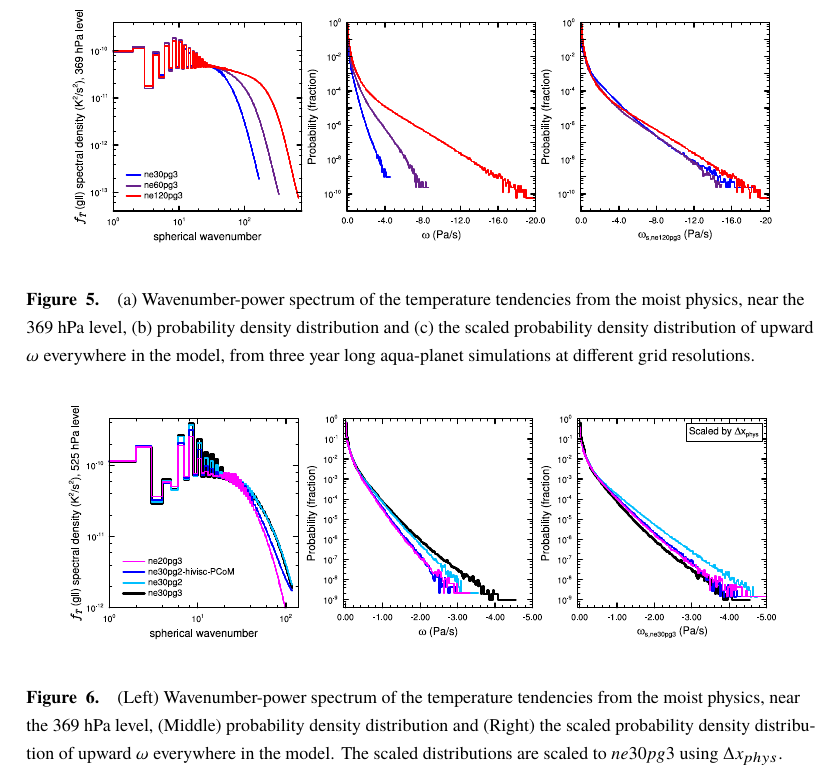
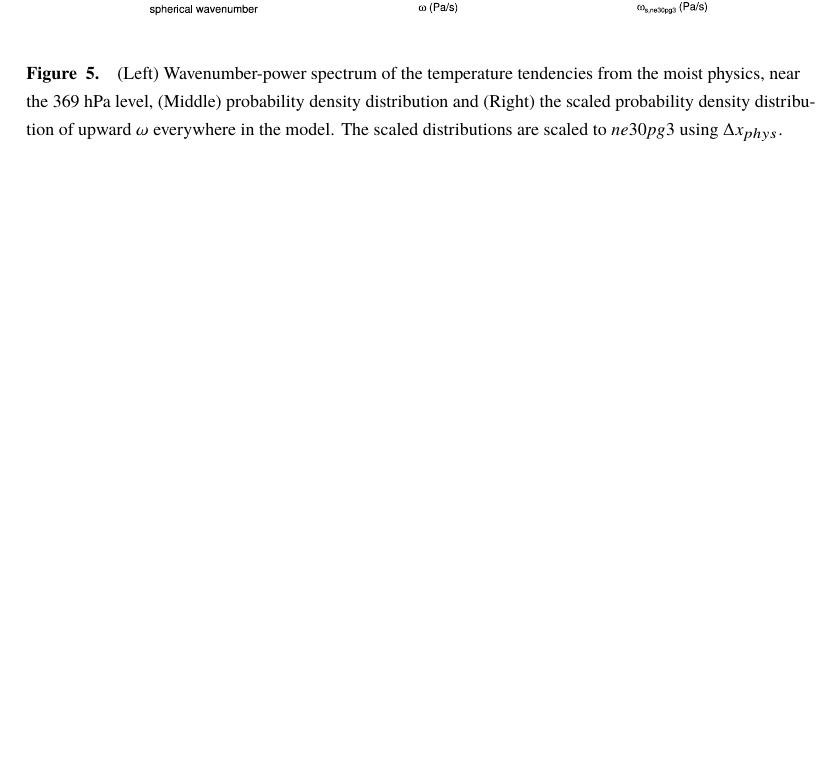
Before and after one commit to adamrher/2017-physres, a LaTeX document (physres.tex): part of page 10 of 13, cut at the place of the change, the shorter picture padded with empty space. The pictures show the PDF file physres.pdf that the author committed with the source.

```diff
--- a/physres.tex
+++ b/physres.tex
@@ -278,13 +278,13 @@
 \end{equation}
 where $P(\omega_{s})$ is the PDF of the scaled $\omega$, $\omega_{s}$, and $\alpha$ is the ratio of the vertical velocity scale to the vertical velocity scale of the target grid resolution, set to $\alpha = \Delta x_{target}/\Delta x$, after \citep{HR2018JAMES}, where $\Delta x$ is the grid spacing and $\Delta x_{target}$ is the grid spacing of the target resolution. The scaled PDFs do not line up perfectly on top one another (Figure \ref{fig:pg3panel}c), but the scaling explains the change in magnitude of $\omega$ with resolution to first order. This result is consistent with the notion that the characteristic forcing scales in the simulations are linearly proportional to the grid spacing.
 
-\begin{figure}[t]
-\begin{center}
-\noindent\includegraphics[width=30pc,angle=0]{figs/pg3panel.pdf}\\
-\end{center}
-\caption{(a) Wavenumber-power spectrum of the temperature tendencies from the moist physics, near the 369 hPa level, (b) probability density distribution and (c) the scaled probability density distribution of upward $\omega$ everywhere in the model, from three year long aqua-planet simulations at different grid resolutions.}
-\label{fig:pg3panel}
-\end{figure}
+%\begin{figure}[t]
+%\begin{center}
+%\noindent\includegraphics[width=30pc,angle=0]{figs/pg3panel.pdf}\\
+%\end{center}
+%\caption{(a) Wavenumber-power spectrum of the temperature tendencies from the moist physics, near the 369 hPa level, (b) probability density distribution and (c) the scaled probability density distribution of upward $\omega$ everywhere in the model, from three year long aqua-planet simulations at different grid resolutions.}
+%\label{fig:pg3panel}
+%\end{figure}
 
 When the physics and dynamics grids are of a different resolution, it is not clear which grid determines the forcing scale. If the characteristic forcing scale is determined by the physics grid spacing, $\Delta x_{phys}$, than the $ne30pg2$ solution should more closely resemble the $ne20pg3$ solution, in which both the physics and dynamics grids are equal to the physics grid of $ne30pg2$. Likewise, if the dynamics grid spacing, $\Delta x_{dyn}$, governs the forcing scale than the $ne30pg2$ solution would more closely resemble the $ne30pg3$ solution. Figure \ref{fig:pg2panel}a is the PDF of upward $\omega$ for simluations using the $ne20pg3$, $ne30pg2$ and $ne30pg3$ grids. It is clear that the $ne30pg2$ solution more closely resembles the $ne30pg3$ solution. Scaling the $ne20pg3$ solution to $ne30pg3$ using eqn. \ref{eq:pdf} does a fair job of predicting the $ne30pg3$ magnitudes (Figure \ref{fig:pg2panel}b), again consistent with a linear relation between forcing scale and grid spacing. Scaling the $ne30pg2$ PDF to the $ne30pg3$ grid using $\Delta x_{phys}$ overestimates the magnitude of $\omega$ in the $ne30pg3$ solution, suggesting the characteristic forcing scale can not be proportional to $\Delta x_{phys}$.
 
```
Also changed, not shown: figs/fhstopo_Divergence_ne30pg2-v-ne30pg3-v-10Xnudiv.pdf, physres.pdf.
